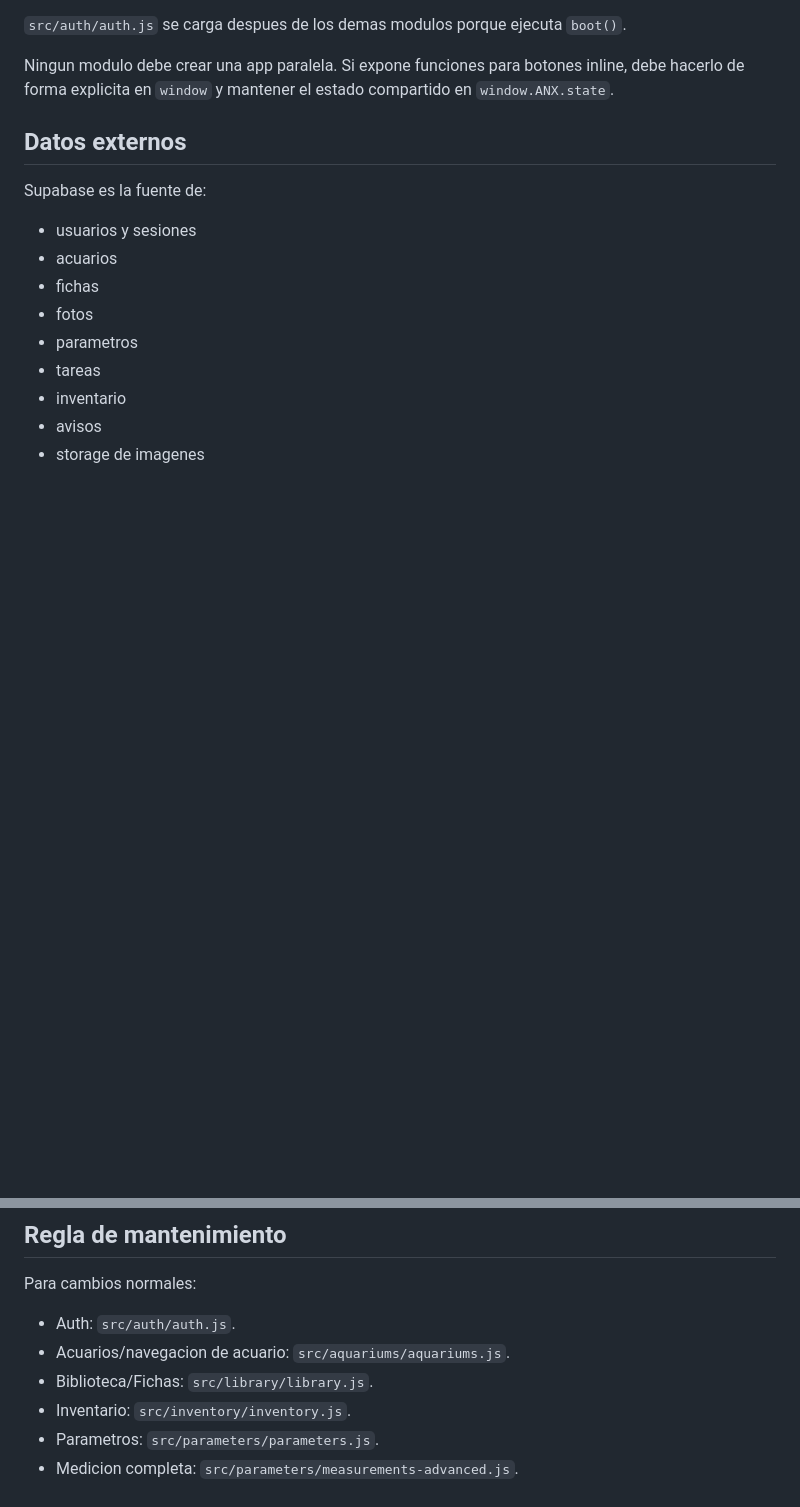
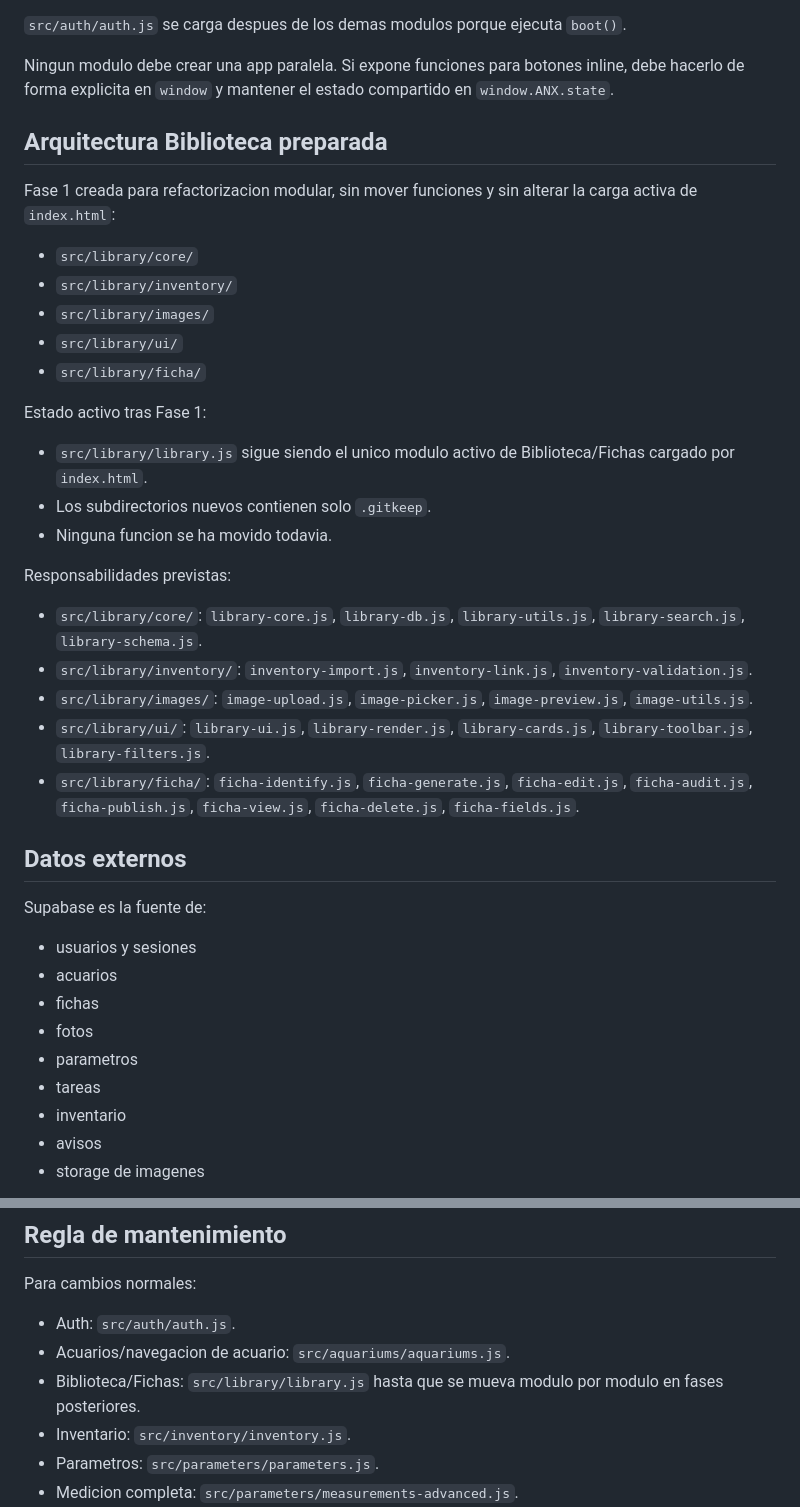
Before and after one commit to 121212castro/acuarionexo, a Markdown page: ARBOL_MAESTRO.md, 2 parts joined by grey strips. Rendered like a GitHub page; blank space fills up the shorter version.

Commit message:
Fase 1: actualizar ARBOL_MAESTRO con arquitectura Biblioteca

```diff
--- a/ARBOL_MAESTRO.md
+++ b/ARBOL_MAESTRO.md
@@ -90,6 +90,30 @@ Las pantallas y reglas de negocio viven en modulos:
 
 Ningun modulo debe crear una app paralela. Si expone funciones para botones inline, debe hacerlo de forma explicita en `window` y mantener el estado compartido en `window.ANX.state`.
 
+## Arquitectura Biblioteca preparada
+
+Fase 1 creada para refactorizacion modular, sin mover funciones y sin alterar la carga activa de `index.html`:
+
+- `src/library/core/`
+- `src/library/inventory/`
+- `src/library/images/`
+- `src/library/ui/`
+- `src/library/ficha/`
+
+Estado activo tras Fase 1:
+
+- `src/library/library.js` sigue siendo el unico modulo activo de Biblioteca/Fichas cargado por `index.html`.
+- Los subdirectorios nuevos contienen solo `.gitkeep`.
+- Ninguna funcion se ha movido todavia.
+
+Responsabilidades previstas:
+
+- `src/library/core/`: `library-core.js`, `library-db.js`, `library-utils.js`, `library-search.js`, `library-schema.js`.
+- `src/library/inventory/`: `inventory-import.js`, `inventory-link.js`, `inventory-validation.js`.
+- `src/library/images/`: `image-upload.js`, `image-picker.js`, `image-preview.js`, `image-utils.js`.
+- `src/library/ui/`: `library-ui.js`, `library-render.js`, `library-cards.js`, `library-toolbar.js`, `library-filters.js`.
+- `src/library/ficha/`: `ficha-identify.js`, `ficha-generate.js`, `ficha-edit.js`, `ficha-audit.js`, `ficha-publish.js`, `ficha-view.js`, `ficha-delete.js`, `ficha-fields.js`.
+
 ## Datos externos
 
 Supabase es la fuente de:
@@ -112,7 +136,7 @@ Para cambios normales:
 
 - Auth: `src/auth/auth.js`.
 - Acuarios/navegacion de acuario: `src/aquariums/aquariums.js`.
-- Biblioteca/Fichas: `src/library/library.js`.
+- Biblioteca/Fichas: `src/library/library.js` hasta que se mueva modulo por modulo en fases posteriores.
 - Inventario: `src/inventory/inventory.js`.
 - Parametros: `src/parameters/parameters.js`.
 - Medicion completa: `src/parameters/measurements-advanced.js`.
```
